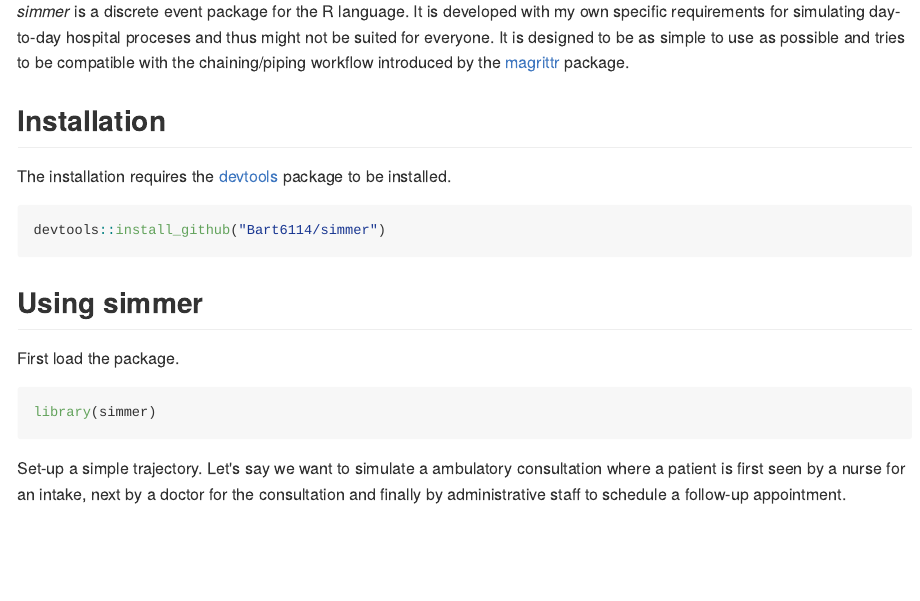
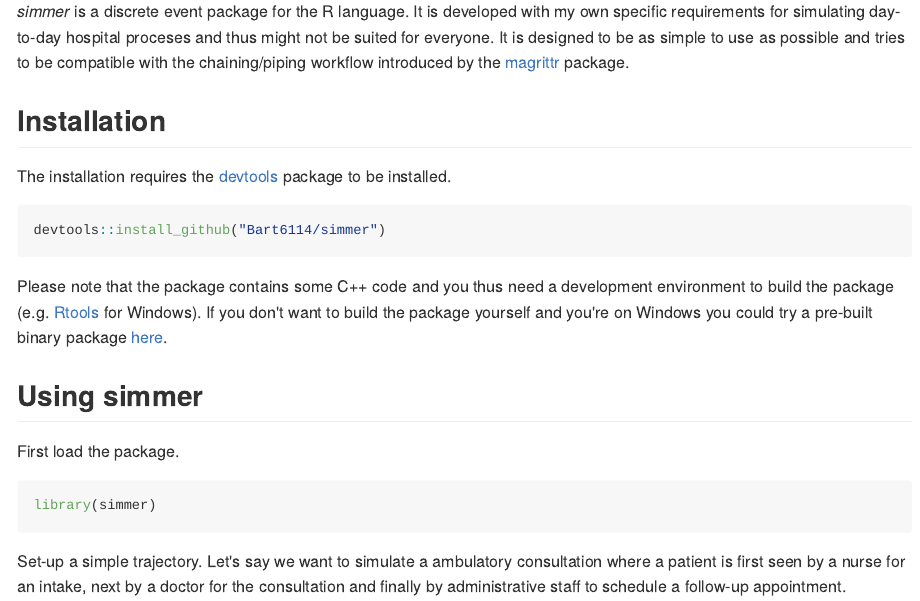
Before and after one commit to r-simmer/simmer, an R Markdown document (README.Rmd): the page in a window 1100 px wide, from 190 px down. The pictures show the output file README.md that the author committed with the source, drawn offline in the style of GitHub; long lines of code are wrapped; badge pictures from the web are left out.

Commit message:
readme adjustment

````diff
--- a/README.Rmd
+++ b/README.Rmd
@@ -24,6 +24,8 @@ The installation requires the [devtools](https://github.com/hadley/devtools) pac
 ```{r, eval=FALSE}
 devtools::install_github("Bart6114/simmer")
 ```
+
+Please note that the package contains some C++ code and you thus need a development environment to build the package (e.g. [Rtools](http://cran.r-project.org/bin/windows/Rtools/) for Windows). If you don't want to build the package yourself and you're on Windows you could try a pre-built binary package [here]().
 
 ## Using simmer
 
````
Also changed, not shown: README.html, README.md, README_files/figure-html/unnamed-chunk-10.png (added), README_files/figure-html/unnamed-chunk-11.png (added), README_files/figure-html/unnamed-chunk-12.png (added), README_files/figure-html/unnamed-chunk-14.png (added).
